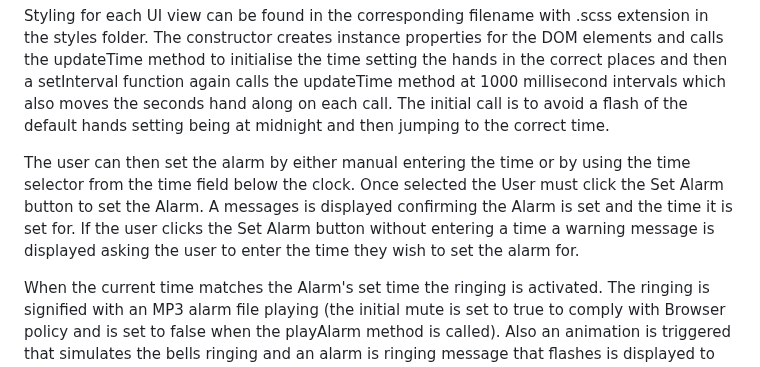
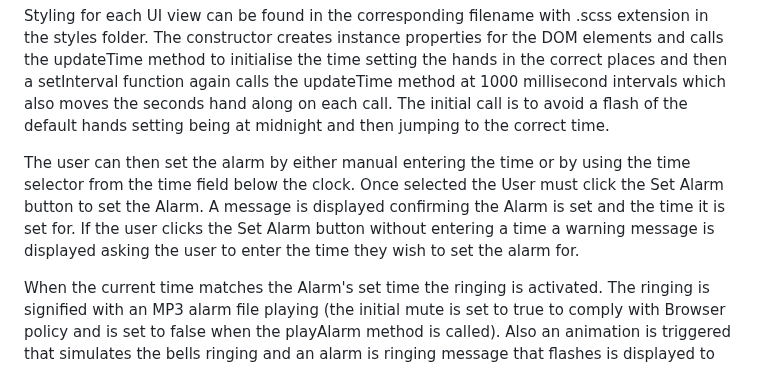
Before and after one commit to theTiv/alarm-clock, a Markdown page: README.md, the part around the change. Rendered like a GitHub page.

Commit message:
README text correction.

```diff
--- a/README.md
+++ b/README.md
@@ -33,7 +33,7 @@ The index.js contains the application's core logic. Using module imports the UI
 
 Styling for each UI view can be found in the corresponding filename with .scss extension in the styles folder. The constructor creates instance properties for the DOM elements and calls the updateTime method to initialise the time setting the hands in the correct places and then a setInterval function again calls the updateTime method at 1000 millisecond intervals which also moves the seconds hand along on each call. The initial call is to avoid a flash of the default hands setting being at midnight and then jumping to the correct time.
 
-The user can then set the alarm by either manual entering the time or by using the time selector from the time field below the clock. Once selected the User must click the Set Alarm button to set the Alarm. A messages is displayed confirming the Alarm is set and the time it is set for. If the user clicks the Set Alarm button without entering a time a warning message is displayed asking the user to enter the time they wish to set the alarm for.
+The user can then set the alarm by either manual entering the time or by using the time selector from the time field below the clock. Once selected the User must click the Set Alarm button to set the Alarm. A message is displayed confirming the Alarm is set and the time it is set for. If the user clicks the Set Alarm button without entering a time a warning message is displayed asking the user to enter the time they wish to set the alarm for.
 
 When the current time matches the Alarm's set time the ringing is activated. The ringing is signified with an MP3 alarm file playing (the initial mute is set to true to comply with Browser policy and is set to false when the playAlarm method is called). Also an animation is triggered that simulates the bells ringing and an alarm is ringing message that flashes is displayed to the user. There is another button to turn off the alarm.
 
```
